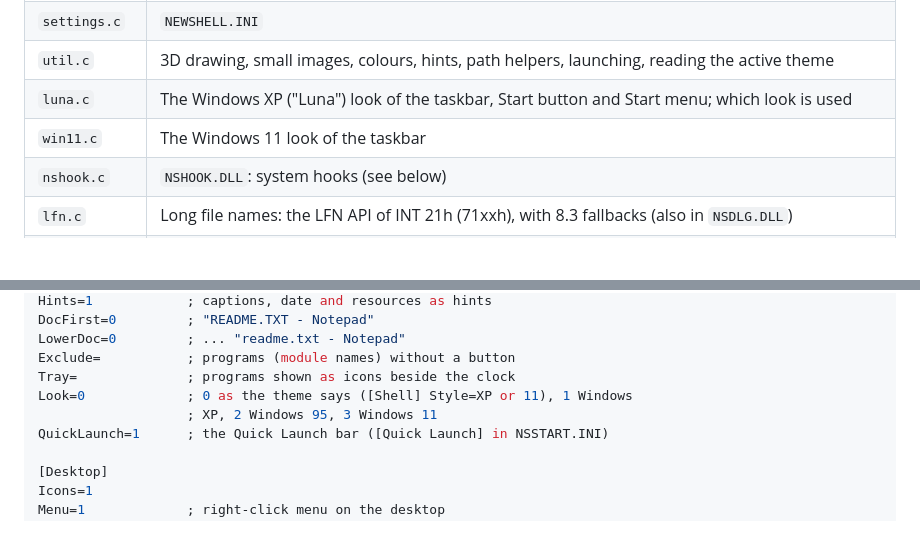
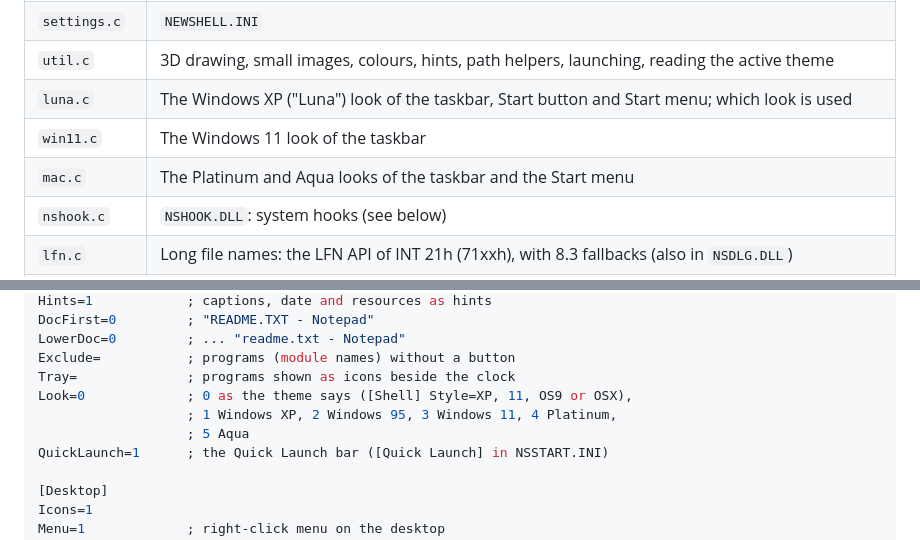
Before and after one commit to ceisserer/NewShell16, a Markdown page: docs/design.md, 2 parts joined by grey strips. GitHub-like rendering; blank space fills up the shorter version.

```diff
--- a/docs/design.md
+++ b/docs/design.md
@@ -37,6 +37,7 @@ executable, `NEWSHELL.EXE`.
 | `util.c` | 3D drawing, small images, colours, hints, path helpers, launching, reading the active theme |
 | `luna.c` | The Windows XP ("Luna") look of the taskbar, Start button and Start menu; which look is used |
 | `win11.c` | The Windows 11 look of the taskbar |
+| `mac.c` | The Platinum and Aqua looks of the taskbar and the Start menu |
 | `nshook.c` | `NSHOOK.DLL`: system hooks (see below) |
 | `lfn.c` | Long file names: the LFN API of INT 21h (71xxh), with 8.3 fallbacks (also in `NSDLG.DLL`) |
 | `nsdlg.c` | `NSDLG.DLL`: the Open and Save As dialogs of Windows 95, XP and 11 for every program |
@@ -475,8 +504,9 @@ DocFirst=0         ; "README.TXT - Notepad"
 LowerDoc=0         ; ... "readme.txt - Notepad"
 Exclude=           ; programs (module names) without a button
 Tray=              ; programs shown as icons beside the clock
-Look=0             ; 0 as the theme says ([Shell] Style=XP or 11), 1 Windows
-                   ; XP, 2 Windows 95, 3 Windows 11
+Look=0             ; 0 as the theme says ([Shell] Style=XP, 11, OS9 or OSX),
+                   ; 1 Windows XP, 2 Windows 95, 3 Windows 11, 4 Platinum,
+                   ; 5 Aqua
 QuickLaunch=1      ; the Quick Launch bar ([Quick Launch] in NSSTART.INI)
 
 [Desktop]
```
Also changed, not shown: other parts of docs/design.md (+28 -0 lines), README.md (+8 -0 lines), docs/building.md (+6 -4 lines), docs/images/aqua.png (added), docs/images/platinum.png (added), 11 other files.
